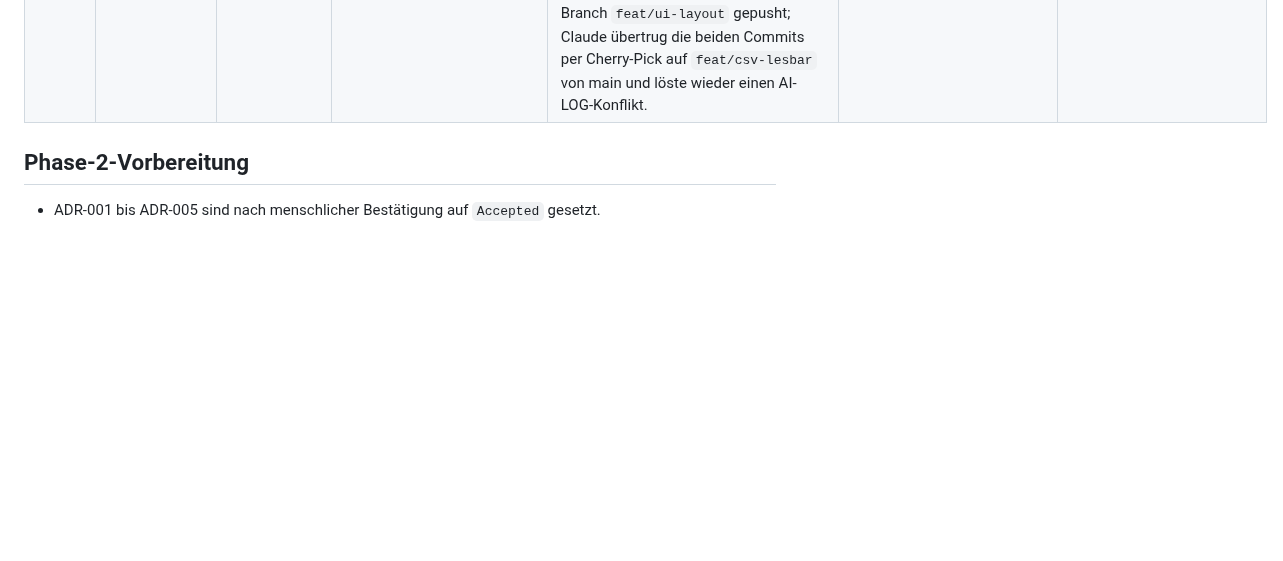
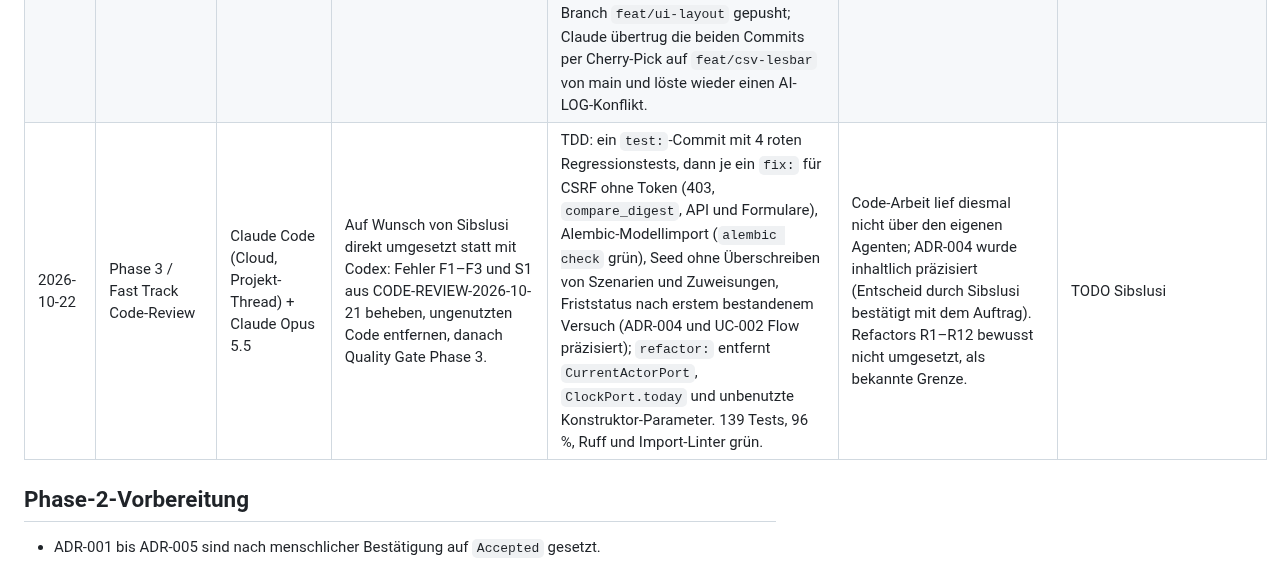
Before and after one commit to sibslusi/Project-AIAssisted, a Markdown page: docs/AI-LOG.md, the part around the change. GitHub-like rendering; blank space fills up the shorter version.

Commit message:
docs: log code review fast track
Co-Authored-By: Claude Opus 5.5 (1M context) <noreply@anthropic.com>
Claude-Session: https://claude.ai/code/session_01UYaBpYq9ud554Gasw37pue

```diff
--- a/docs/AI-LOG.md
+++ b/docs/AI-LOG.md
@@ -64,6 +64,7 @@ Pro Agenten-Sitzung ein kurzer Eintrag. Daraus entsteht am Schluss die Reflexion
 | 2026-10-22 | Phase 3 / HTML-Oberfläche UC-001/UC-002 (manueller Test) | Sibslusi (manuell im Browser) + Claude Code (Cloud, Projekt-Thread) für Reviews und Prompts | App lokal im Dev Container gestartet (SQLite, `alembic upgrade head`, `scripts/seed.py`, `uvicorn`) und alle drei Rollen im Browser durchgeklickt, nachdem die Tests von Codex grün waren. | Aus dem lokalen Test entstanden die Anpassungen v3 (fliessendes Layout), der CSS-Feinschliff und die kurzen Demo-Logins (PR #10, PR #11); Claude prüfte jede Codex-Runde zusätzlich mit Screenshots bei 900/1024/1366/1920 px und den CSV-Export. | Beim lokalen Test war die Rundenseite bei einem Fenster unter 1024 px rechts abgeschnitten (starres `min-width: 1024px` aus Prompt v2), obwohl alle Tests grün waren; Layout war zu wenig an verschiedene Fenstergrössen angepasst; lange Demo-E-Mails waren für die Präsentation unpraktisch. Daraufhin habe ich ein fliessendes, benutzerfreundlicheres Layout und kurze Logins verlangt. | TODO Sibslusi |
 | 2026-10-22 | Phase 3 / UC-002 CSV-Nachweis | Codex CLI + GPT-5 | CSV-Darstellung verbessern: Szenario-IDs durch lesbare Titel ersetzen und Abschlusszeit Excel-freundlich formatieren. | Evidence-Zeilen führen Szenario-Titel mit; Datum wird als `TT.MM.JJJJ HH:MM` exportiert; 130 Tests und 96 % Coverage grün. | keine | TODO Sibslusi |
 | 2026-10-22 | Phase 3 / Git-Arbeitsweise (Worktrees, Branches) | Sibslusi + Codex CLI + GPT-5; Korrektur durch Claude Code (Cloud, Projekt-Thread) | Rückblick auf Arbeitsfehler im Git-Ablauf an diesem Tag, die die Arbeit erschwert haben. | (1) Der erste Layout-Auftrag lief im Haupt-Checkout auf `feat/html-oberflaeche` statt im Worktree `worktrees/ui-layout`, und PR #9 war noch nicht gemergt; Codex stoppte, ich musste #9 mergen und den Worktree anlegen. (2) Nach dem Demo-Login-Auftrag stand der Worktree mit nicht committeten Änderungen auf `feat/demo-logins`; ein direkter Wechsel auf `feat/ui-layout` hätte die Änderungen in den falschen PR gemischt. Claude liess zuerst committen und pushen. Weil `feat/demo-logins` auf dem alten Layout-Stand basierte, musste Claude danach main einmischen, einen AI-LOG-Konflikt lösen und neue Layout-Tests auf die neuen Logins umstellen (PR #11). (3) Die CSV-Korrektur wurde auf den schon gemergten und gelöschten Branch `feat/ui-layout` gepusht; Claude übertrug die beiden Commits per Cherry-Pick auf `feat/csv-lesbar` von main und löste wieder einen AI-LOG-Konflikt. | Vor jedem Auftrag `git status` und `git branch --show-current` prüfen; pro Aufgabe ein frischer Branch von aktuellem main; gemergte Branches und Worktrees löschen; Codex-Sitzung nicht in einem alten Worktree weiterführen. | TODO Sibslusi |
+| 2026-10-22 | Phase 3 / Fast Track Code-Review | Claude Code (Cloud, Projekt-Thread) + Claude Opus 5.5 | Auf Wunsch von Sibslusi direkt umgesetzt statt mit Codex: Fehler F1–F3 und S1 aus CODE-REVIEW-2026-10-21 beheben, ungenutzten Code entfernen, danach Quality Gate Phase 3. | TDD: ein `test:`-Commit mit 4 roten Regressionstests, dann je ein `fix:` für CSRF ohne Token (403, `compare_digest`, API und Formulare), Alembic-Modellimport (`alembic check` grün), Seed ohne Überschreiben von Szenarien und Zuweisungen, Friststatus nach erstem bestandenem Versuch (ADR-004 und UC-002 Flow präzisiert); `refactor:` entfernt `CurrentActorPort`, `ClockPort.today` und unbenutzte Konstruktor-Parameter. 139 Tests, 96 %, Ruff und Import-Linter grün. | Code-Arbeit lief diesmal nicht über den eigenen Agenten; ADR-004 wurde inhaltlich präzisiert (Entscheid durch Sibslusi bestätigt mit dem Auftrag). Refactors R1–R12 bewusst nicht umgesetzt, als bekannte Grenze. | TODO Sibslusi |
 
 ## Phase-2-Vorbereitung
 
```
